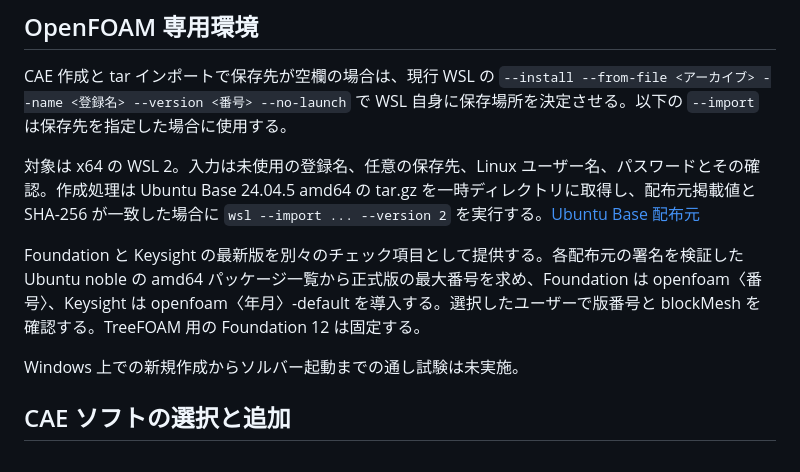
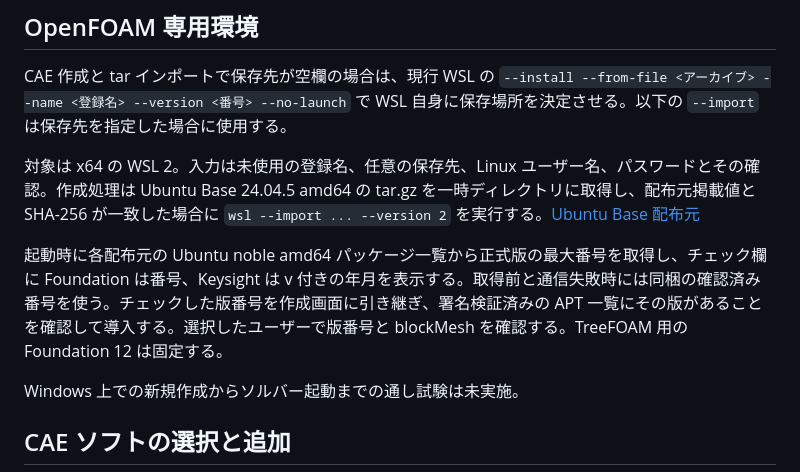
Before and after one commit to mmer547/OpenCAE-wsl-manager, a Markdown page: SPECIFICATION.md, the part around the change. Drawn GitHub-style.

```diff
--- a/SPECIFICATION.md
+++ b/SPECIFICATION.md
@@ -37,7 +37,7 @@ CAE 作成と tar インポートで保存先が空欄の場合は、現行 WSL
 
 対象は x64 の WSL 2。入力は未使用の登録名、任意の保存先、Linux ユーザー名、パスワードとその確認。作成処理は Ubuntu Base 24.04.5 amd64 の tar.gz を一時ディレクトリに取得し、配布元掲載値と SHA-256 が一致した場合に `wsl --import ... --version 2` を実行する。[Ubuntu Base 配布元](https://cdimage.ubuntu.com/ubuntu-base/releases/24.04/release/)
 
-Foundation と Keysight の最新版を別々のチェック項目として提供する。各配布元の署名を検証した Ubuntu noble の amd64 パッケージ一覧から正式版の最大番号を求め、Foundation は openfoam〈番号〉、Keysight は openfoam〈年月〉-default を導入する。選択したユーザーで版番号と blockMesh を確認する。TreeFOAM 用の Foundation 12 は固定する。
+起動時に各配布元の Ubuntu noble amd64 パッケージ一覧から正式版の最大番号を取得し、チェック欄に Foundation は番号、Keysight は v 付きの年月を表示する。取得前と通信失敗時には同梱の確認済み番号を使う。チェックした版番号を作成画面に引き継ぎ、署名検証済みの APT 一覧にその版があることを確認して導入する。選択したユーザーで版番号と blockMesh を確認する。TreeFOAM 用の Foundation 12 は固定する。
 
 Windows 上での新規作成からソルバー起動までの通し試験は未実施。
 
```
Also changed, not shown: README.md (+3 -3 lines), docs/images/software-selection.png, 2 other files.
